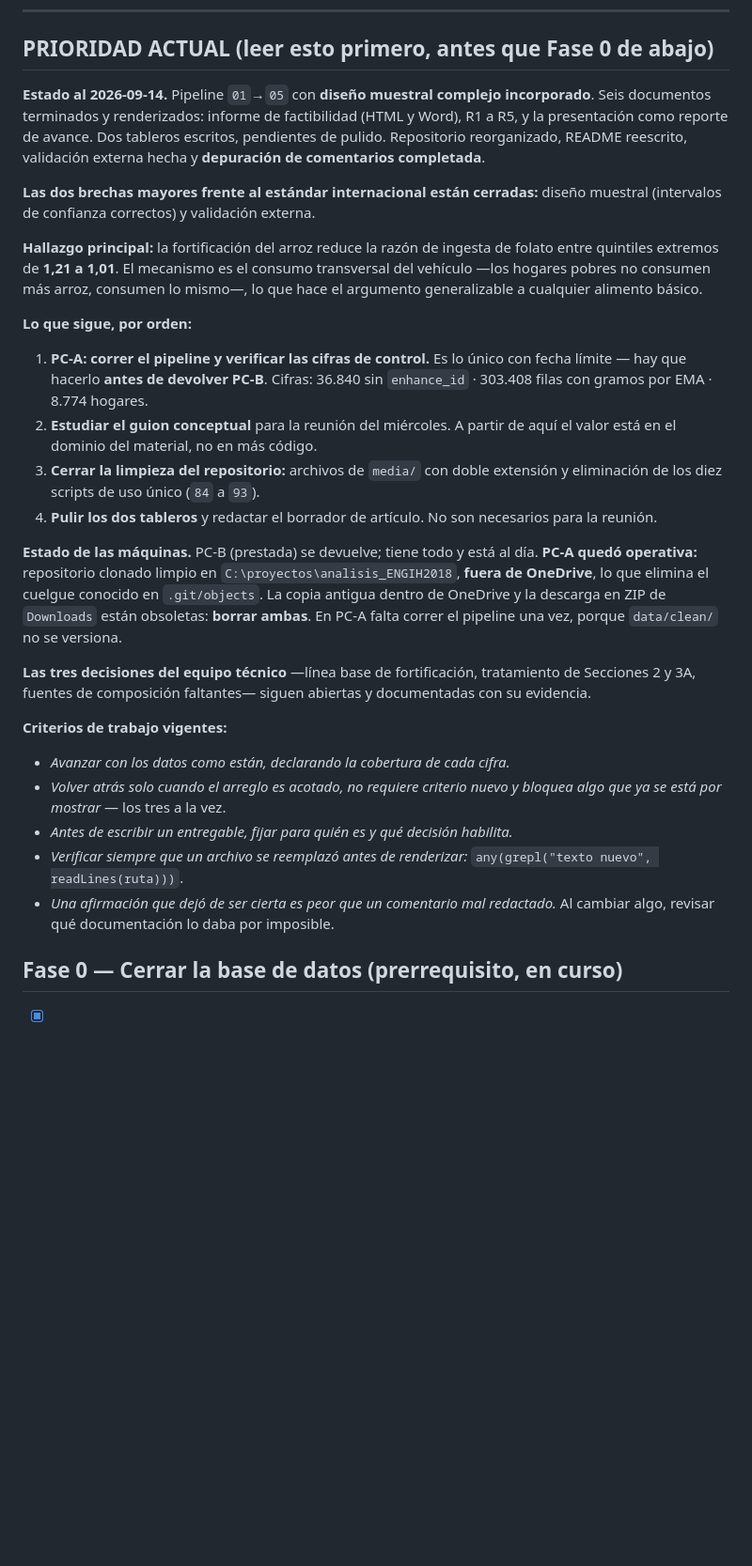
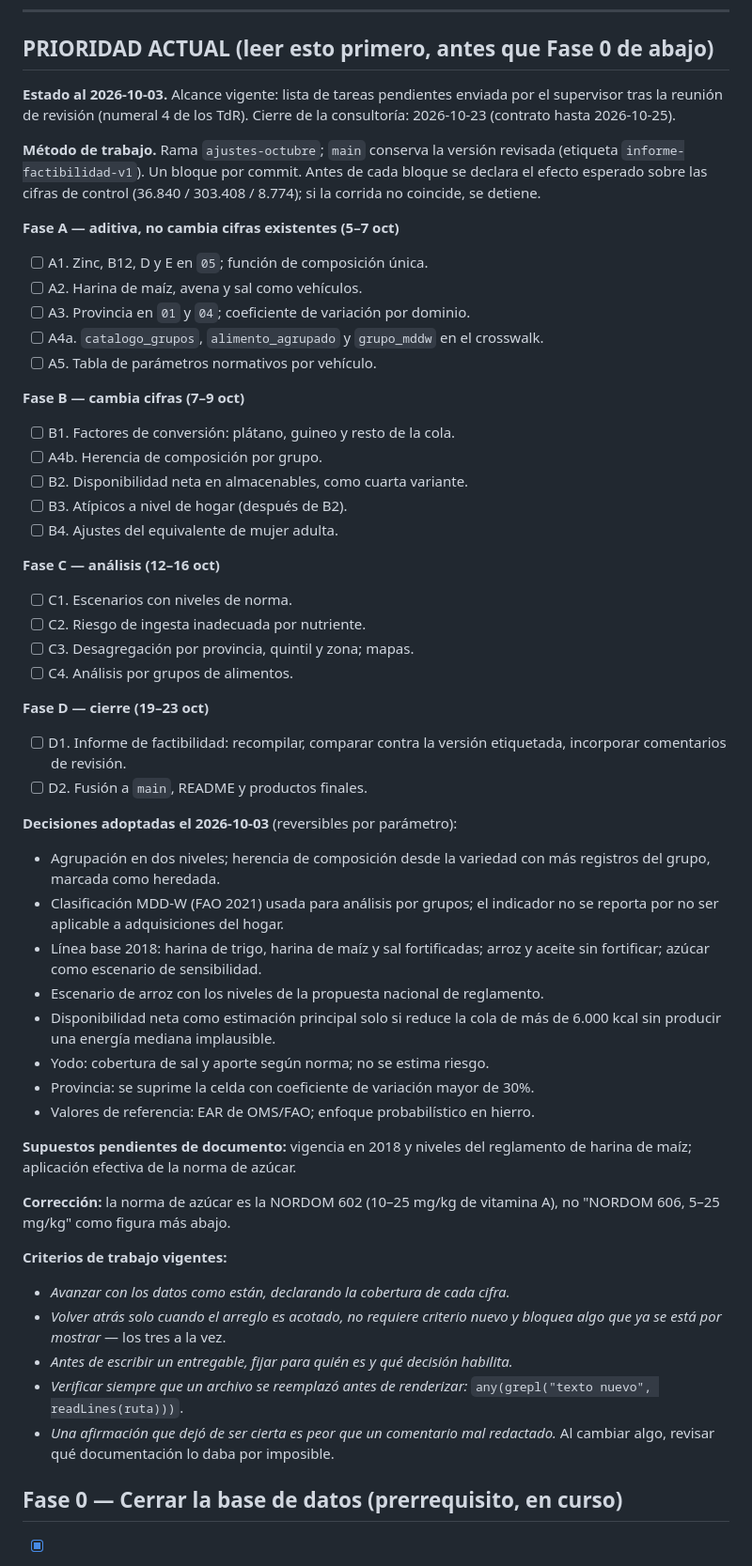
Before and after one commit to maicel1978/analisis_ENGIH2018, a Markdown page: docs/hoja-de-ruta.md, the part around one of its changes. Shown at 94% size. Rendered like a GitHub page; blank space fills up the shorter version.

Commit message:
Hoja de ruta: prioridad actual con el alcance de octubre

```diff
--- a/docs/hoja-de-ruta.md
+++ b/docs/hoja-de-ruta.md
@@ -10,42 +10,64 @@ Este documento fija el alcance acordado hasta ahora. Cualquier cambio de alcance
 
 ## PRIORIDAD ACTUAL (leer esto primero, antes que Fase 0 de abajo)
 
-**Estado al 2026-09-14.** Pipeline `01`→`05` con **diseño muestral complejo
-incorporado**. Seis documentos terminados y renderizados: informe de factibilidad
-(HTML y Word), R1 a R5, y la presentación como reporte de avance. Dos tableros
-escritos, pendientes de pulido. Repositorio reorganizado, README reescrito,
-validación externa hecha y **depuración de comentarios completada**.
+**Estado al 2026-10-03.** Alcance vigente: lista de tareas pendientes enviada
+por el supervisor tras la reunión de revisión (numeral 4 de los TdR). Cierre
+de la consultoría: 2026-10-23 (contrato hasta 2026-10-25).
 
-**Las dos brechas mayores frente al estándar internacional están cerradas:**
-diseño muestral (intervalos de confianza correctos) y validación externa.
+**Método de trabajo.** Rama `ajustes-octubre`; `main` conserva la versión
+revisada (etiqueta `informe-factibilidad-v1`). Un bloque por commit. Antes de
+cada bloque se declara el efecto esperado sobre las cifras de control
+(36.840 / 303.408 / 8.774); si la corrida no coincide, se detiene.
 
-**Hallazgo principal:** la fortificación del arroz reduce la razón de ingesta de
-folato entre quintiles extremos de **1,21 a 1,01**. El mecanismo es el consumo
-transversal del vehículo —los hogares pobres no consumen más arroz, consumen lo
-mismo—, lo que hace el argumento generalizable a cualquier alimento básico.
+**Fase A — aditiva, no cambia cifras existentes (5–7 oct)**
 
-**Lo que sigue, por orden:**
+- [ ] A1. Zinc, B12, D y E en `05`; función de composición única.
+- [ ] A2. Harina de maíz, avena y sal como vehículos.
+- [ ] A3. Provincia en `01` y `04`; coeficiente de variación por dominio.
+- [ ] A4a. `catalogo_grupos`, `alimento_agrupado` y `grupo_mddw` en el crosswalk.
+- [ ] A5. Tabla de parámetros normativos por vehículo.
 
-1. **PC-A: correr el pipeline y verificar las cifras de control.** Es lo único
-   con fecha límite — hay que hacerlo **antes de devolver PC-B**. Cifras:
-   36.840 sin `enhance_id` · 303.408 filas con gramos por EMA · 8.774 hogares.
-2. **Estudiar el guion conceptual** para la reunión del miércoles. A partir de
-   aquí el valor está en el dominio del material, no en más código.
-3. **Cerrar la limpieza del repositorio:** archivos de `media/` con doble
-   extensión y eliminación de los diez scripts de uso único (`84` a `93`).
-4. **Pulir los dos tableros** y redactar el borrador de artículo. No son
-   necesarios para la reunión.
+**Fase B — cambia cifras (7–9 oct)**
 
-**Estado de las máquinas.** PC-B (prestada) se devuelve; tiene todo y está al
-día. **PC-A quedó operativa:** repositorio clonado limpio en
-`C:\proyectos\analisis_ENGIH2018`, **fuera de OneDrive**, lo que elimina el
-cuelgue conocido en `.git/objects`. La copia antigua dentro de OneDrive y la
-descarga en ZIP de `Downloads` están obsoletas: **borrar ambas**. En PC-A falta
-correr el pipeline una vez, porque `data/clean/` no se versiona.
+- [ ] B1. Factores de conversión: plátano, guineo y resto de la cola.
+- [ ] A4b. Herencia de composición por grupo.
+- [ ] B2. Disponibilidad neta en almacenables, como cuarta variante.
+- [ ] B3. Atípicos a nivel de hogar (después de B2).
+- [ ] B4. Ajustes del equivalente de mujer adulta.
 
-**Las tres decisiones del equipo técnico** —línea base de fortificación,
-tratamiento de Secciones 2 y 3A, fuentes de composición faltantes— siguen
-abiertas y documentadas con su evidencia.
+**Fase C — análisis (12–16 oct)**
+
+- [ ] C1. Escenarios con niveles de norma.
+- [ ] C2. Riesgo de ingesta inadecuada por nutriente.
+- [ ] C3. Desagregación por provincia, quintil y zona; mapas.
+- [ ] C4. Análisis por grupos de alimentos.
+
+**Fase D — cierre (19–23 oct)**
+
+- [ ] D1. Informe de factibilidad: recompilar, comparar contra la versión
+      etiquetada, incorporar comentarios de revisión.
+- [ ] D2. Fusión a `main`, README y productos finales.
+
+**Decisiones adoptadas el 2026-10-03** (reversibles por parámetro):
+
+- Agrupación en dos niveles; herencia de composición desde la variedad con
+  más registros del grupo, marcada como heredada.
+- Clasificación MDD-W (FAO 2021) usada para análisis por grupos; el indicador
+  no se reporta por no ser aplicable a adquisiciones del hogar.
+- Línea base 2018: harina de trigo, harina de maíz y sal fortificadas; arroz
+  y aceite sin fortificar; azúcar como escenario de sensibilidad.
+- Escenario de arroz con los niveles de la propuesta nacional de reglamento.
+- Disponibilidad neta como estimación principal solo si reduce la cola de
+  más de 6.000 kcal sin producir una energía mediana implausible.
+- Yodo: cobertura de sal y aporte según norma; no se estima riesgo.
+- Provincia: se suprime la celda con coeficiente de variación mayor de 30%.
+- Valores de referencia: EAR de OMS/FAO; enfoque probabilístico en hierro.
+
+**Supuestos pendientes de documento:** vigencia en 2018 y niveles del
+reglamento de harina de maíz; aplicación efectiva de la norma de azúcar.
+
+**Corrección:** la norma de azúcar es la NORDOM 602 (10–25 mg/kg de
+vitamina A), no "NORDOM 606, 5–25 mg/kg" como figura más abajo.
 
 **Criterios de trabajo vigentes:**
 
@@ -57,6 +79,7 @@ abiertas y documentadas con su evidencia.
   `any(grepl("texto nuevo", readLines(ruta)))`.
 - *Una afirmación que dejó de ser cierta es peor que un comentario mal
   redactado.* Al cambiar algo, revisar qué documentación lo daba por imposible.
+
 
 ## Fase 0 — Cerrar la base de datos (prerrequisito, en curso)
 
```
Also changed, not shown: other parts of docs/hoja-de-ruta.md (+1 -1 lines).
